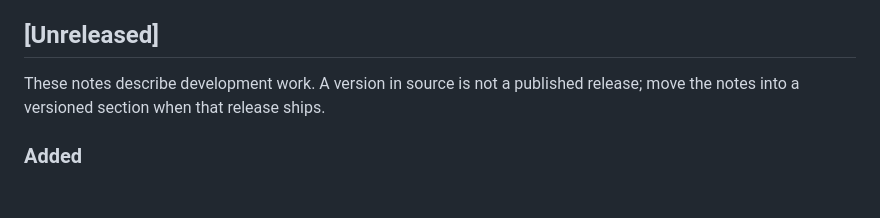
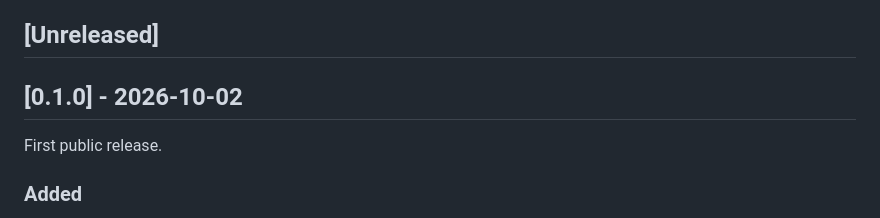
Before and after one commit to lucas-lepajollec/loom, a Markdown page: CHANGELOG.md, the part around the change. Drawn GitHub-style; blank space fills up the shorter version.

Commit message:
Release 0.1.0
Co-Authored-By: Claude Opus 5.5 <noreply@anthropic.com>

```diff
--- a/CHANGELOG.md
+++ b/CHANGELOG.md
@@ -4,7 +4,9 @@ Notable changes to Loom are documented here. The format follows [Keep a Changelo
 
 ## [Unreleased]
 
-These notes describe development work. A version in source is not a published release; move the notes into a versioned section when that release ships.
+## [0.1.0] - 2026-10-02
+
+First public release.
 
 ### Added
 
```
